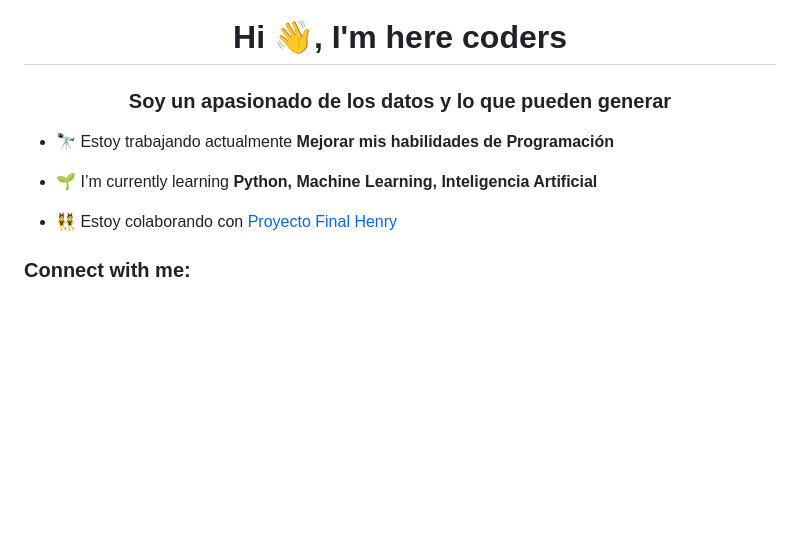
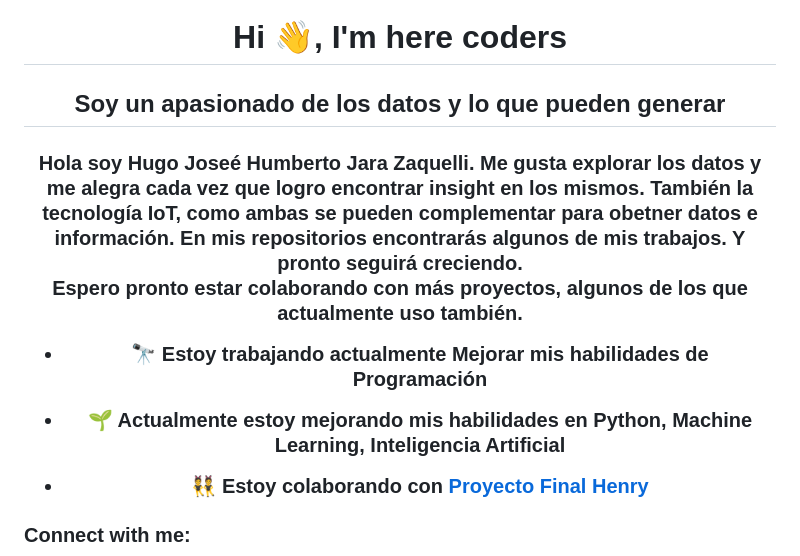
Before and after one commit to hzaquelli82/hzaquelli82, a Markdown page: README.md, the part around the change. Drawn GitHub-style; blank space fills up the shorter version.

```diff
--- a/README.md
+++ b/README.md
@@ -1,9 +1,14 @@
 <h1 align="center">Hi 👋, I'm here coders</h1>
-<h3 align="center">Soy un apasionado de los datos y lo que pueden generar</h3>
+<h2 align="center">Soy un apasionado de los datos y lo que pueden generar</h2>
+
+<h3 align="center">Hola soy Hugo Joseé Humberto Jara Zaquelli. Me gusta explorar los datos y me alegra cada vez que logro encontrar insight en los mismos.
+También la tecnología IoT, como ambas se pueden complementar para obetner datos e información. En mis repositorios encontrarás algunos de mis trabajos. Y pronto seguirá creciendo.
+
+Espero pronto estar colaborando con más proyectos, algunos de los que actualmente uso también.</h3>
 
 - 🔭 Estoy trabajando actualmente **Mejorar mis habilidades de Programación**
 
-- 🌱 I’m currently learning **Python, Machine Learning, Inteligencia Artificial**
+- 🌱 Actualmente estoy mejorando mis habilidades en  **Python, Machine Learning, Inteligencia Artificial**
 
 - 👯 Estoy colaborando con [Proyecto Final Henry](https://github.com/hzaquelli82/Proyecto_Final_Yelp)
 
```
